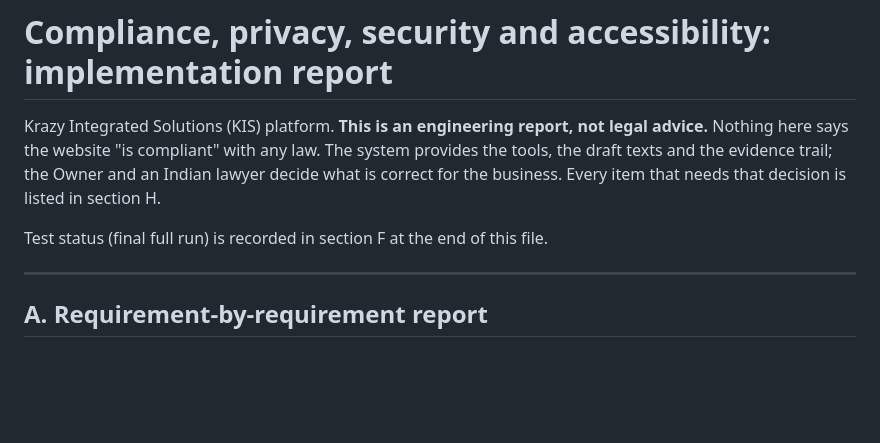
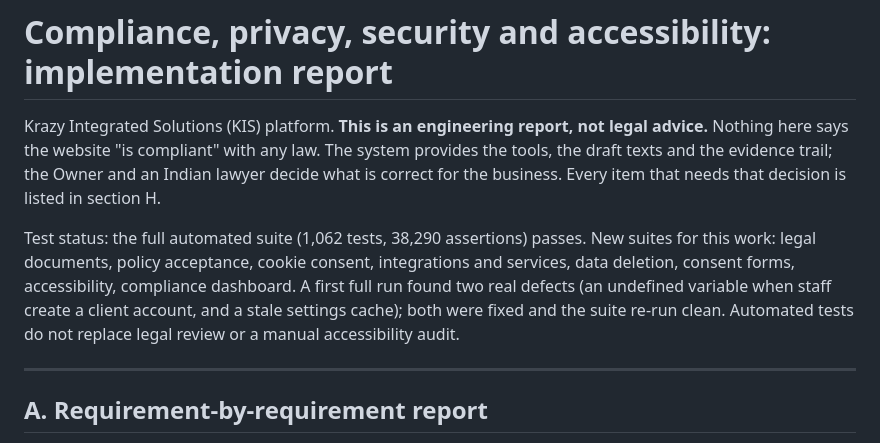
Before and after one commit to durvishbhai/durvishbhai.github.io, a Markdown page: vertex-platform/docs/30-COMPLIANCE-REPORT.md, the part around the change. Drawn GitHub-style; blank space fills up the shorter version.

Commit message:
Compliance report: final test status
Co-Authored-By: Claude Sonnet 5.5 <noreply@anthropic.com>
Claude-Session: https://claude.ai/code/session_01BQamL2ymXjN4K2Lb4cSdmo

```diff
--- a/vertex-platform/docs/30-COMPLIANCE-REPORT.md
+++ b/vertex-platform/docs/30-COMPLIANCE-REPORT.md
@@ -2,7 +2,7 @@
 
 Krazy Integrated Solutions (KIS) platform. **This is an engineering report, not legal advice.** Nothing here says the website "is compliant" with any law. The system provides the tools, the draft texts and the evidence trail; the Owner and an Indian lawyer decide what is correct for the business. Every item that needs that decision is listed in section H.
 
-Test status (final full run) is recorded in section F at the end of this file.
+Test status: the full automated suite (1,062 tests, 38,290 assertions) passes. New suites for this work: legal documents, policy acceptance, cookie consent, integrations and services, data deletion, consent forms, accessibility, compliance dashboard. A first full run found two real defects (an undefined variable when staff create a client account, and a stale settings cache); both were fixed and the suite re-run clean. Automated tests do not replace legal review or a manual accessibility audit.
 
 ---
 
```
